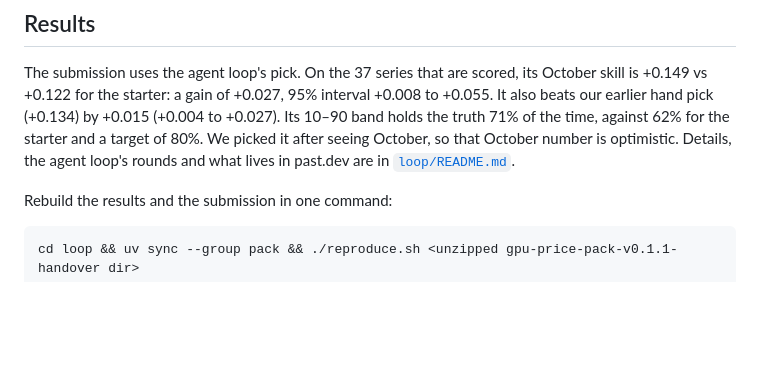
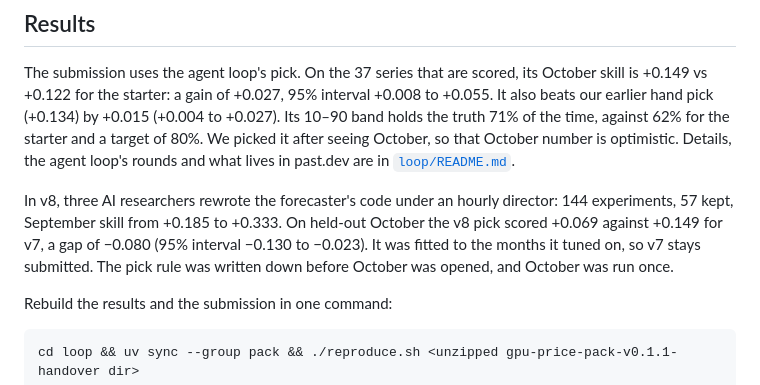
Before and after one commit to swappysh/gpu-scientist, a Markdown page: README.md, the part around the change. GitHub-like rendering; blank space fills up the shorter version.

Commit message:
slides + README: v8 result. 144 experiments, 57 kept; beat v7 on tuning months, lost on held-out October (-0.080, 95% -0.130 to -0.023); v7 stays submitted
Co-Authored-By: Claude Opus 5.5 <noreply@anthropic.com>

```diff
--- a/README.md
+++ b/README.md
@@ -9,6 +9,8 @@ Posted GPU rental prices move in steps, so on most days tomorrow's price equals
 
 ## Results
 The submission uses the agent loop's pick. On the 37 series that are scored, its October skill is +0.149 vs +0.122 for the starter: a gain of +0.027, 95% interval +0.008 to +0.055. It also beats our earlier hand pick (+0.134) by +0.015 (+0.004 to +0.027). Its 10–90 band holds the truth 71% of the time, against 62% for the starter and a target of 80%. We picked it after seeing October, so that October number is optimistic. Details, the agent loop's rounds and what lives in past.dev are in [`loop/README.md`](loop/README.md).
+
+In v8, three AI researchers rewrote the forecaster's code under an hourly director: 144 experiments, 57 kept, September skill from +0.185 to +0.333. On held-out October the v8 pick scored +0.069 against +0.149 for v7, a gap of −0.080 (95% interval −0.130 to −0.023). It was fitted to the months it tuned on, so v7 stays submitted. The pick rule was written down before October was opened, and October was run once.
 
 Rebuild the results and the submission in one command:
 
```
Also changed, not shown: docs/slides/img/v8_hits.png (added), docs/slides/img/v8_skill.png (added), 1 other file.
